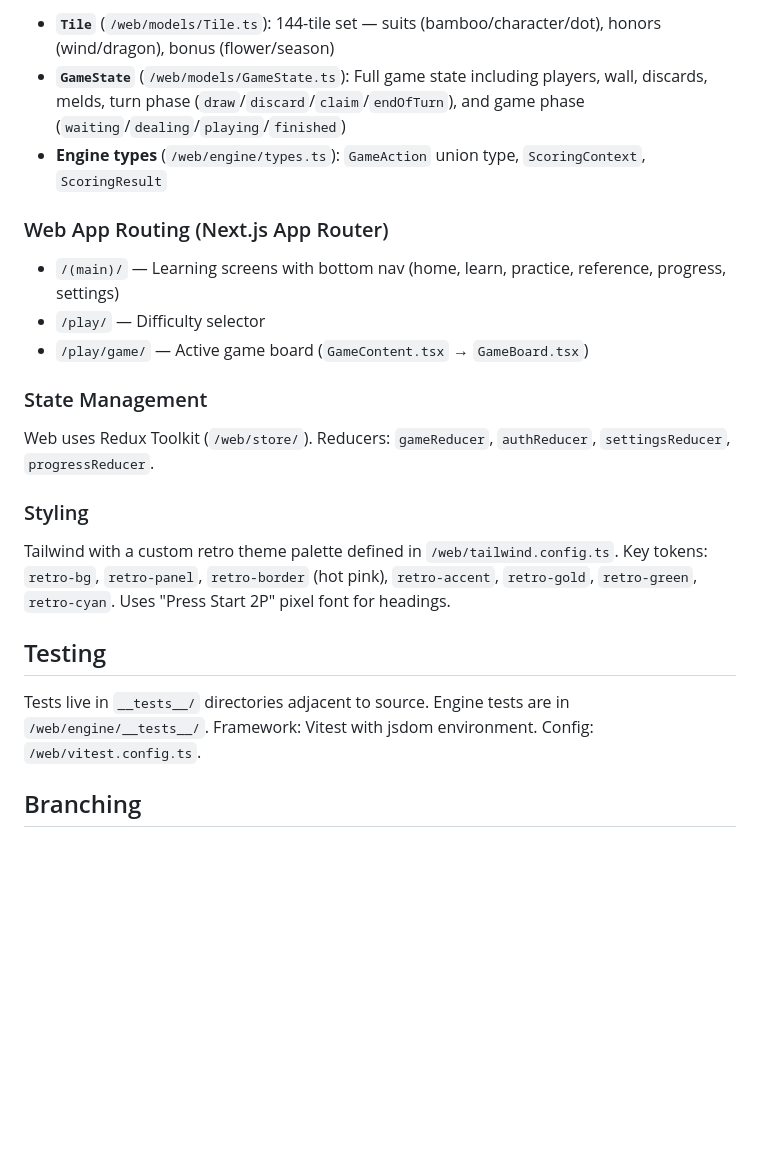
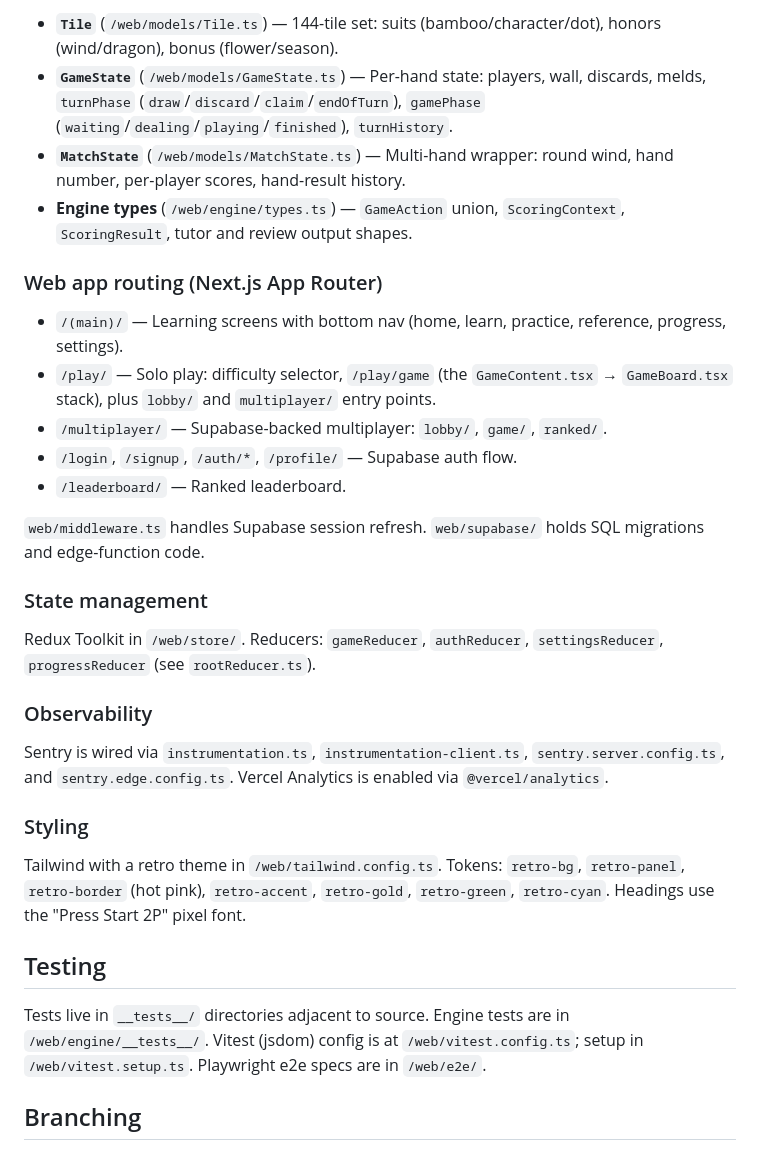
Before and after one commit to jelrod27/Mahjong-copilot-, a Markdown page: CLAUDE.md, the part around one of its changes. Drawn GitHub-style; blank space fills up the shorter version.

```diff
--- a/CLAUDE.md
+++ b/CLAUDE.md
@@ -60,25 +63,34 @@ The `useGameController` hook (`/web/components/game/useGameController.ts`) bridg
 
-- **`Tile`** (`/web/models/Tile.ts`): 144-tile set — suits (bamboo/character/dot), honors (wind/dragon), bonus (flower/season)
-- **`GameState`** (`/web/models/GameState.ts`): Full game state including players, wall, discards, melds, turn phase (`draw`/`discard`/`claim`/`endOfTurn`), and game phase (`waiting`/`dealing`/`playing`/`finished`)
-- **Engine types** (`/web/engine/types.ts`): `GameAction` union type, `ScoringContext`, `ScoringResult`
+- **`Tile`** (`/web/models/Tile.ts`) — 144-tile set: suits (bamboo/character/dot), honors (wind/dragon), bonus (flower/season).
+- **`GameState`** (`/web/models/GameState.ts`) — Per-hand state: players, wall, discards, melds, `turnPhase` (`draw`/`discard`/`claim`/`endOfTurn`), `gamePhase` (`waiting`/`dealing`/`playing`/`finished`), `turnHistory`.
+- **`MatchState`** (`/web/models/MatchState.ts`) — Multi-hand wrapper: round wind, hand number, per-player scores, hand-result history.
+- **Engine types** (`/web/engine/types.ts`) — `GameAction` union, `ScoringContext`, `ScoringResult`, tutor and review output shapes.
 
-### Web App Routing (Next.js App Router)
+### Web app routing (Next.js App Router)
 
-- `/(main)/` — Learning screens with bottom nav (home, learn, practice, reference, progress, settings)
-- `/play/` — Difficulty selector
-- `/play/game/` — Active game board (`GameContent.tsx` → `GameBoard.tsx`)
+- `/(main)/` — Learning screens with bottom nav (home, learn, practice, reference, progress, settings).
+- `/play/` — Solo play: difficulty selector, `/play/game` (the `GameContent.tsx` → `GameBoard.tsx` stack), plus `lobby/` and `multiplayer/` entry points.
+- `/multiplayer/` — Supabase-backed multiplayer: `lobby/`, `game/`, `ranked/`.
+- `/login`, `/signup`, `/auth/*`, `/profile/` — Supabase auth flow.
+- `/leaderboard/` — Ranked leaderboard.
 
-### State Management
+`web/middleware.ts` handles Supabase session refresh. `web/supabase/` holds SQL migrations and edge-function code.
 
-Web uses Redux Toolkit (`/web/store/`). Reducers: `gameReducer`, `authReducer`, `settingsReducer`, `progressReducer`.
+### State management
+
+Redux Toolkit in `/web/store/`. Reducers: `gameReducer`, `authReducer`, `settingsReducer`, `progressReducer` (see `rootReducer.ts`).
+
+### Observability
+
+Sentry is wired via `instrumentation.ts`, `instrumentation-client.ts`, `sentry.server.config.ts`, and `sentry.edge.config.ts`. Vercel Analytics is enabled via `@vercel/analytics`.
 
 ### Styling
 
-Tailwind with a custom retro theme palette defined in `/web/tailwind.config.ts`. Key tokens: `retro-bg`, `retro-panel`, `retro-border` (hot pink), `retro-accent`, `retro-gold`, `retro-green`, `retro-cyan`. Uses "Press Start 2P" pixel font for headings.
+Tailwind with a retro theme in `/web/tailwind.config.ts`. Tokens: `retro-bg`, `retro-panel`, `retro-border` (hot pink), `retro-accent`, `retro-gold`, `retro-green`, `retro-cyan`. Headings use the "Press Start 2P" pixel font.
 
 ## Testing
 
-Tests live in `__tests__/` directories adjacent to source. Engine tests are in `/web/engine/__tests__/`. Framework: Vitest with jsdom environment. Config: `/web/vitest.config.ts`.
+Tests live in `__tests__/` directories adjacent to source. Engine tests are in `/web/engine/__tests__/`. Vitest (jsdom) config is at `/web/vitest.config.ts`; setup in `/web/vitest.setup.ts`. Playwright e2e specs are in `/web/e2e/`.
 
 ## Branching
 
```
Also changed, not shown: other parts of CLAUDE.md (+31 -28 lines).
